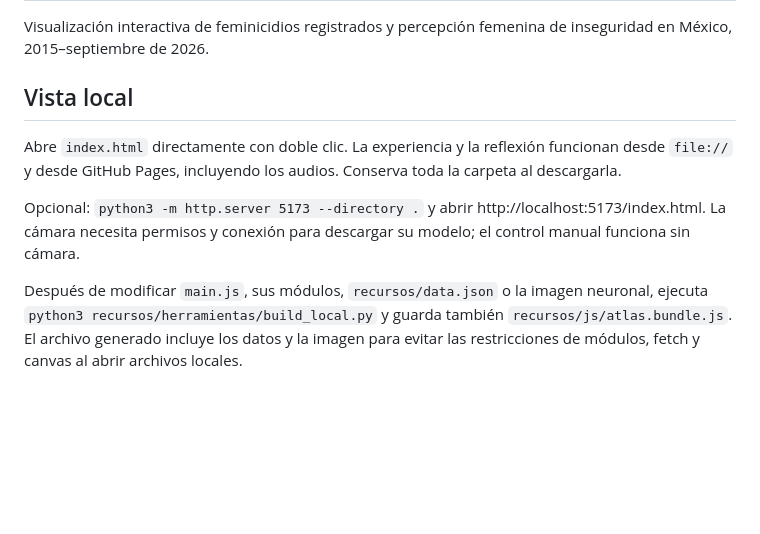
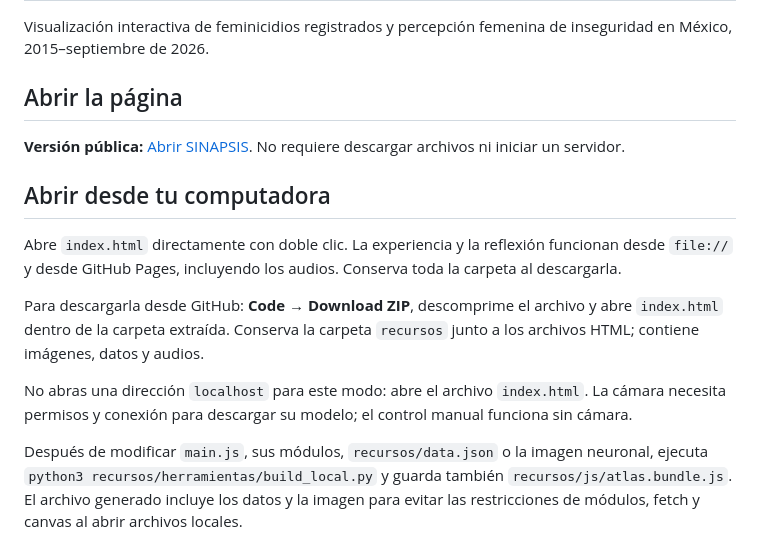
Before and after one commit to lupe2481/SINAPSIS, a Markdown page: README.md, the part around the change. Drawn GitHub-style; blank space fills up the shorter version.

Commit message:
Aclara acceso público y apertura local sin servidor

```diff
--- a/README.md
+++ b/README.md
@@ -2,11 +2,17 @@
 
 Visualización interactiva de feminicidios registrados y percepción femenina de inseguridad en México, 2015–septiembre de 2026.
 
-## Vista local
+## Abrir la página
+
+**Versión pública:** [Abrir SINAPSIS](https://lupe2481.github.io/SINAPSIS/). No requiere descargar archivos ni iniciar un servidor.
+
+## Abrir desde tu computadora
 
 Abre `index.html` directamente con doble clic. La experiencia y la reflexión funcionan desde `file://` y desde GitHub Pages, incluyendo los audios. Conserva toda la carpeta al descargarla.
 
-Opcional: `python3 -m http.server 5173 --directory .` y abrir http://localhost:5173/index.html. La cámara necesita permisos y conexión para descargar su modelo; el control manual funciona sin cámara.
+Para descargarla desde GitHub: **Code → Download ZIP**, descomprime el archivo y abre `index.html` dentro de la carpeta extraída. Conserva la carpeta `recursos` junto a los archivos HTML; contiene imágenes, datos y audios.
+
+No abras una dirección `localhost` para este modo: abre el archivo `index.html`. La cámara necesita permisos y conexión para descargar su modelo; el control manual funciona sin cámara.
 
 Después de modificar `main.js`, sus módulos, `recursos/data.json` o la imagen neuronal, ejecuta `python3 recursos/herramientas/build_local.py` y guarda también `recursos/js/atlas.bundle.js`. El archivo generado incluye los datos y la imagen para evitar las restricciones de módulos, fetch y canvas al abrir archivos locales.
 
```
